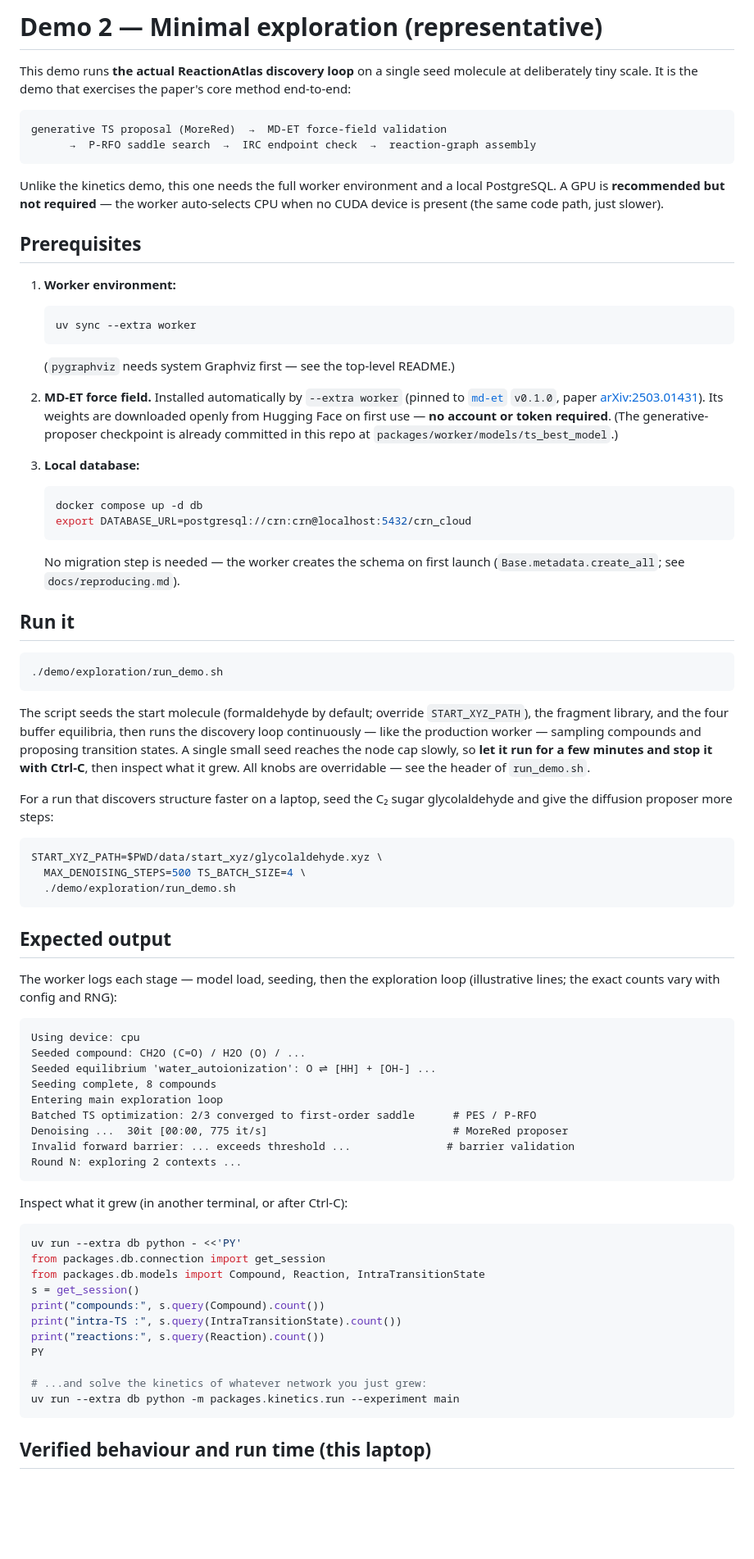
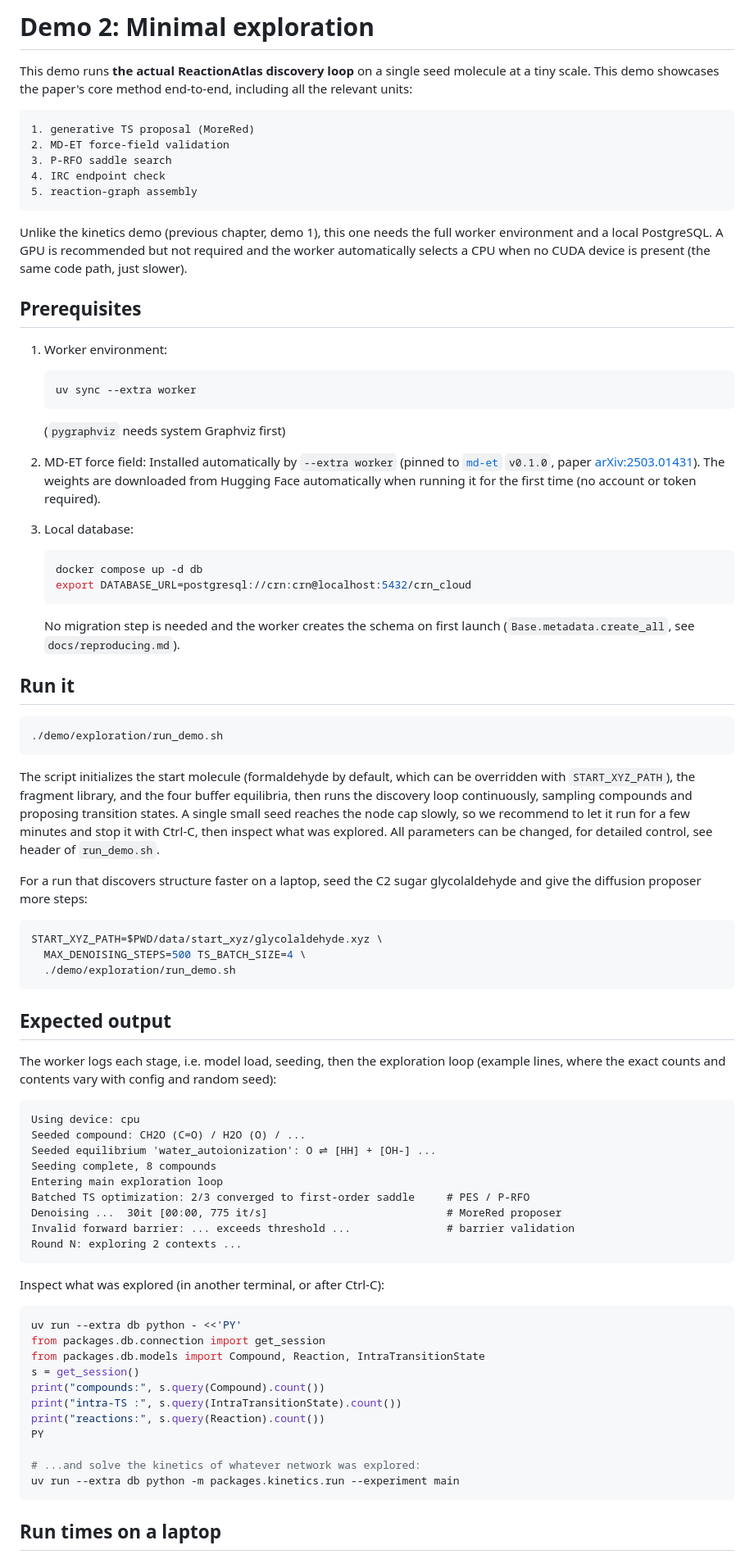
Before and after one commit to mx-e/reaction-atlas, a Markdown page: demo/exploration/README.md, the part around one of its changes. Shown at 82% size. Drawn GitHub-style; blank space fills up the shorter version.

Commit message:
polish the readme

````diff
--- a/demo/exploration/README.md
+++ b/demo/exploration/README.md
@@ -1,40 +1,44 @@
-# Demo 2 — Minimal exploration (representative)
+# Demo 2: Minimal exploration
 
 This demo runs **the actual ReactionAtlas discovery loop** on a single seed
-molecule at deliberately tiny scale. It is the demo that exercises the paper's
-core method end-to-end:
+molecule at a tiny scale. This demo showcases the paper's
+core method end-to-end, including all the relevant units:
 
 ```
-generative TS proposal (MoreRed)  →  MD-ET force-field validation
-      →  P-RFO saddle search  →  IRC endpoint check  →  reaction-graph assembly
+1. generative TS proposal (MoreRed)
+2. MD-ET force-field validation
+3. P-RFO saddle search
+4. IRC endpoint check
+5. reaction-graph assembly
 ```
 
-Unlike the kinetics demo, this one needs the full worker environment and a local
-PostgreSQL. A GPU is **recommended but not required** — the worker auto-selects
+Unlike the kinetics demo (previous chapter, demo 1),
+this one needs the full worker environment and a local
+PostgreSQL.
+A GPU is recommended but not required and the worker automatically selects a
 CPU when no CUDA device is present (the same code path, just slower).
 
 ## Prerequisites
 
-1. **Worker environment:**
+1. Worker environment:
    ```bash
    uv sync --extra worker
    ```
-   (`pygraphviz` needs system Graphviz first — see the top-level README.)
+   (`pygraphviz` needs system Graphviz first)
 
-2. **MD-ET force field.** Installed automatically by `--extra worker` (pinned to
+2. MD-ET force field: Installed automatically by `--extra worker` (pinned to
    [`md-et`](https://github.com/mx-e/md-et) `v0.1.0`, paper
-   [arXiv:2503.01431](https://arxiv.org/abs/2503.01431)). Its weights are
-   downloaded openly from Hugging Face on first use — **no account or token
-   required**. (The generative-proposer checkpoint is already committed in this
-   repo at `packages/worker/models/ts_best_model`.)
+   [arXiv:2503.01431](https://arxiv.org/abs/2503.01431)).
+   The weights are downloaded from Hugging Face automatically when running it
+   for the first time (no account or token required).
 
-3. **Local database:**
+3. Local database:
    ```bash
    docker compose up -d db
    export DATABASE_URL=postgresql://crn:crn@localhost:5432/crn_cloud
    ```
-   No migration step is needed — the worker creates the schema on first launch
-   (`Base.metadata.create_all`; see `docs/reproducing.md`).
+   No migration step is needed and the worker creates the schema on first launch
+   (`Base.metadata.create_all`, see `docs/reproducing.md`).
 
 ## Run it
 
@@ -42,15 +46,15 @@ CPU when no CUDA device is present (the same code path, just slower).
 ./demo/exploration/run_demo.sh
 ```
 
-The script seeds the start molecule (formaldehyde by default; override
+The script initializes the start molecule (formaldehyde by default, which can be overridden with
 `START_XYZ_PATH`), the fragment library, and the four buffer equilibria, then
-runs the discovery loop continuously — like the production worker — sampling
+runs the discovery loop continuously, sampling
 compounds and proposing transition states. A single small seed reaches the node
-cap slowly, so **let it run for a few minutes and stop it with Ctrl-C**, then
-inspect what it grew. All knobs are overridable — see the header of
-`run_demo.sh`.
+cap slowly, so we recommend to let it run for a few minutes and stop it with Ctrl-C, then
+inspect what was explored.
+All parameters can be changed, for detailed control, see header of `run_demo.sh`.
 
-For a run that discovers structure faster on a laptop, seed the C₂ sugar
+For a run that discovers structure faster on a laptop, seed the C2 sugar
 glycolaldehyde and give the diffusion proposer more steps:
 
 ```bash
@@ -61,8 +65,8 @@ START_XYZ_PATH=$PWD/data/start_xyz/glycolaldehyde.xyz \
 
 ## Expected output
 
-The worker logs each stage — model load, seeding, then the exploration loop
-(illustrative lines; the exact counts vary with config and RNG):
+The worker logs each stage, i.e. model load, seeding, then the exploration loop
+(example lines, where the exact counts and contents vary with config and random seed):
 
 ```
 Using device: cpu
@@ -70,13 +74,13 @@ Seeded compound: CH2O (C=O) / H2O (O) / ...
 Seeded equilibrium 'water_autoionization': O ⇌ [HH] + [OH-] ...
 Seeding complete, 8 compounds
 Entering main exploration loop
-Batched TS optimization: 2/3 converged to first-order saddle      # PES / P-RFO
-Denoising ...  30it [00:00, 775 it/s]                             # MoreRed proposer
+Batched TS optimization: 2/3 converged to first-order saddle     # PES / P-RFO
+Denoising ...  30it [00:00, 775 it/s]                            # MoreRed proposer
 Invalid forward barrier: ... exceeds threshold ...               # barrier validation
 Round N: exploring 2 contexts ...
 ```
 
-Inspect what it grew (in another terminal, or after Ctrl-C):
+Inspect what was explored (in another terminal, or after Ctrl-C):
 
 ```bash
 uv run --extra db python - <<'PY'
@@ -88,9 +92,9 @@ print("intra-TS :", s.query(IntraTransitionState).count())
 print("reactions:", s.query(Reaction).count())
 PY
 
-# ...and solve the kinetics of whatever network you just grew:
+# ...and solve the kinetics of whatever network was explored:
 uv run --extra db python -m packages.kinetics.run --experiment main
 ```
 
-## Verified behaviour and run time (this laptop)
+## Run times on a laptop
 
````
Also changed, not shown: other parts of demo/exploration/README.md (+8 -10 lines), demo/kinetics/README.md (+1 -1 lines).
